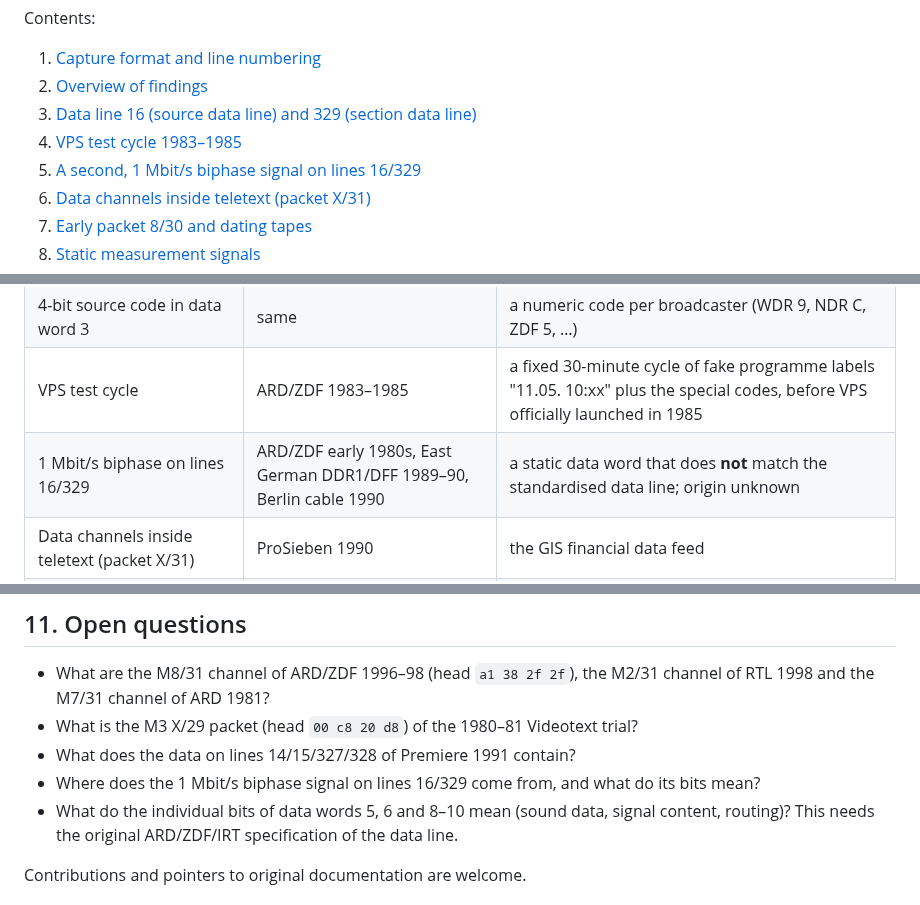
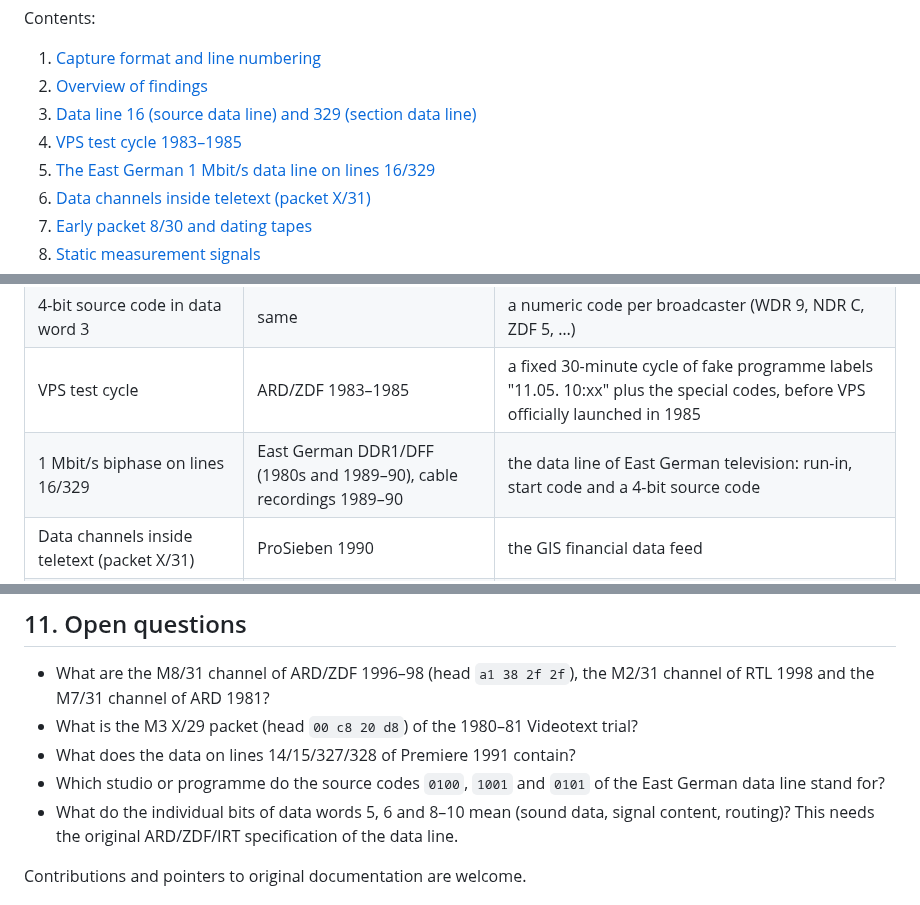
Before and after one commit to itewreed/vbi-analyze, a Markdown page: docs/FINDINGS.md, 3 parts joined by grey strips. Rendered like a GitHub page.

```diff
--- a/docs/FINDINGS.md
+++ b/docs/FINDINGS.md
@@ -9,7 +9,7 @@ Contents:
 2. [Overview of findings](#2-overview-of-findings)
 3. [Data line 16 (source data line) and 329 (section data line)](#3-data-line-16-source-data-line-and-line-329-section-data-line)
 4. [VPS test cycle 1983–1985](#4-vps-test-cycle-19831985)
-5. [A second, 1 Mbit/s biphase signal on lines 16/329](#5-a-second-1-mbits-biphase-signal-on-lines-16329)
+5. [The East German 1 Mbit/s data line on lines 16/329](#5-the-east-german-1-mbits-data-line-on-lines-16329)
 6. [Data channels inside teletext (packet X/31)](#6-data-channels-inside-teletext-packet-x31)
 7. [Early packet 8/30 and dating tapes](#7-early-packet-830-and-dating-tapes)
 8. [Static measurement signals](#8-static-measurement-signals)
@@ -40,7 +40,7 @@ Throughout this document, "line N" means the TV line number and "row N" means th
 | Plain-text source/section IDs in data word 4 of lines 16/329 | almost all tapes carrying the data line, 1985–1995 | "Source identification in plain text" (line 16, e.g. `WDR-KLN`, `SFB-SCHO`, `RIAS-TV`) and "section identification" (line 329, e.g. `DBP-FTZ` of the Deutsche Bundespost) |
 | 4-bit source code in data word 3 | same | a numeric code per broadcaster (WDR 9, NDR C, ZDF 5, …) |
 | VPS test cycle | ARD/ZDF 1983–1985 | a fixed 30-minute cycle of fake programme labels "11.05. 10:xx" plus the special codes, before VPS officially launched in 1985 |
-| 1 Mbit/s biphase on lines 16/329 | ARD/ZDF early 1980s, East German DDR1/DFF 1989–90, Berlin cable 1990 | a static data word that does **not** match the standardised data line; origin unknown |
+| 1 Mbit/s biphase on lines 16/329 | East German DDR1/DFF (1980s and 1989–90), cable recordings 1989–90 | the data line of East German television: run-in, start code and a 4-bit source code |
 | Data channels inside teletext (packet X/31) | ProSieben 1990 | the GIS financial data feed |
 | Early-format packet 8/30 | ZDF 1984, ARD 1982/1988, BR, RIAS-TV 1990/91 | carries a header text with date and time; useful for dating tapes |
 | Static measurement signals | line 328 (1982–87), line 323 (1986–91), line 323 on Sat.1/ProSieben | identical in every frame, no payload |
@@ -331,7 +344,7 @@ Lines 14, 15, 327 and 328 are occupied by a signal in 96–100% of frames that i
 - What are the M8/31 channel of ARD/ZDF 1996–98 (head `a1 38 2f 2f`), the M2/31 channel of RTL 1998 and the M7/31 channel of ARD 1981?
 - What is the M3 X/29 packet (head `00 c8 20 d8`) of the 1980–81 Videotext trial?
 - What does the data on lines 14/15/327/328 of Premiere 1991 contain?
-- Where does the 1 Mbit/s biphase signal on lines 16/329 come from, and what do its bits mean?
+- Which studio or programme do the source codes `0100`, `1001` and `0101` of the East German data line stand for?
 - What do the individual bits of data words 5, 6 and 8–10 mean (sound data, signal content, routing)? This needs the original ARD/ZDF/IRT specification of the data line.
 
 Contributions and pointers to original documentation are welcome.
```
Also changed, not shown: other parts of docs/FINDINGS.md (+28 -15 lines), README.md (+1 -1 lines), docs/images/line16_1mbit_vs_dataline.png (added).
